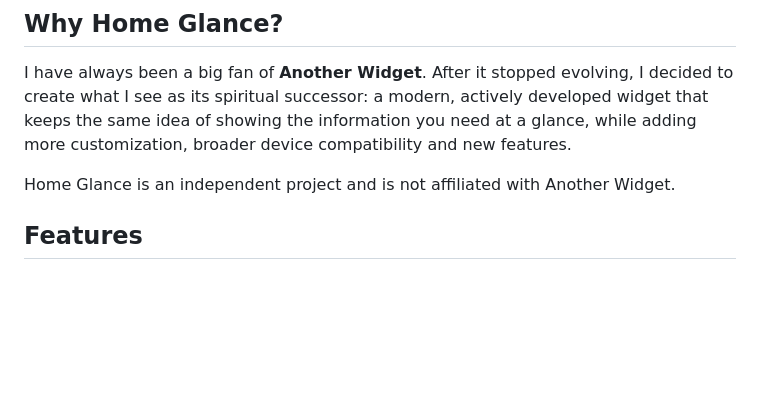
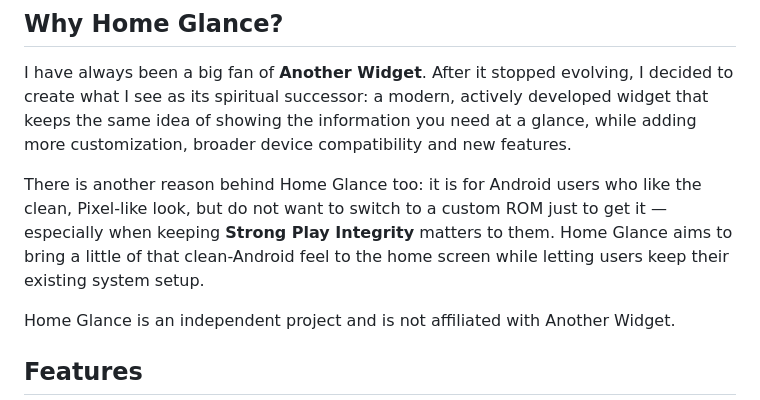
Before and after one commit to vanloocek-collab/Home-Glance-Releases, a Markdown page: README.md, the part around the change. Drawn GitHub-style; blank space fills up the shorter version.

Commit message:
Expand Home Glance origin story

```diff
--- a/README.md
+++ b/README.md
@@ -9,6 +9,8 @@ A lightweight Android home-screen widget that combines weather and calendar info
 ## Why Home Glance?
 
 I have always been a big fan of **Another Widget**. After it stopped evolving, I decided to create what I see as its spiritual successor: a modern, actively developed widget that keeps the same idea of showing the information you need at a glance, while adding more customization, broader device compatibility and new features.
+
+There is another reason behind Home Glance too: it is for Android users who like the clean, Pixel-like look, but do not want to switch to a custom ROM just to get it — especially when keeping **Strong Play Integrity** matters to them. Home Glance aims to bring a little of that clean-Android feel to the home screen while letting users keep their existing system setup.
 
 Home Glance is an independent project and is not affiliated with Another Widget.
 
```
